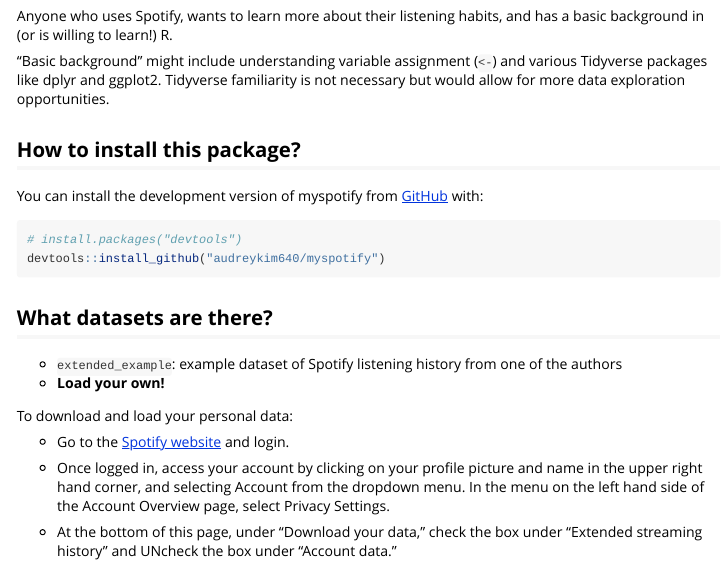
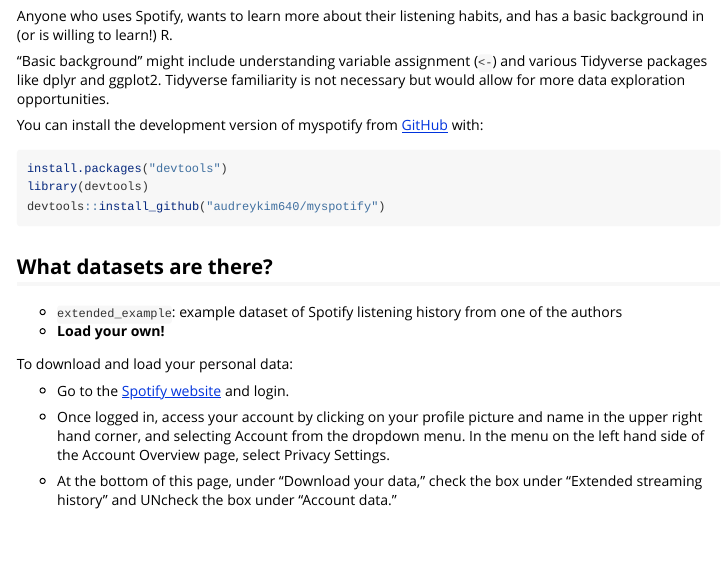
Before and after one commit to audreykim640/myspotify, an R Markdown document (vignettes/myspotify.Rmd): the page in a window 1100 px wide, from 410 px down. Rendered offline with R 4.5, knitr and Pandoc, with nearby package versions.

Commit message:
Installing devtools

````diff
--- a/vignettes/myspotify.Rmd
+++ b/vignettes/myspotify.Rmd
@@ -33,9 +33,8 @@
 
 “Basic background” might include understanding variable assignment (`<-`) and various Tidyverse packages like dplyr and ggplot2. Tidyverse familiarity is not necessary but would allow for more data exploration opportunities.
 
-## How to install this package?
 
-```{r loading packages, include=FALSE}
+```{r loading_packages, include=FALSE}
 library(devtools)
 devtools::install_github("audreykim640/myspotify")
 library(dplyr)
@@ -47,7 +46,8 @@
 You can install the development version of myspotify from [GitHub](https://github.com/) with:
 
 ``` {r, message = FALSE}
-# install.packages("devtools")
+install.packages("devtools")
+library(devtools)
 devtools::install_github("audreykim640/myspotify")
 ```
 
````
